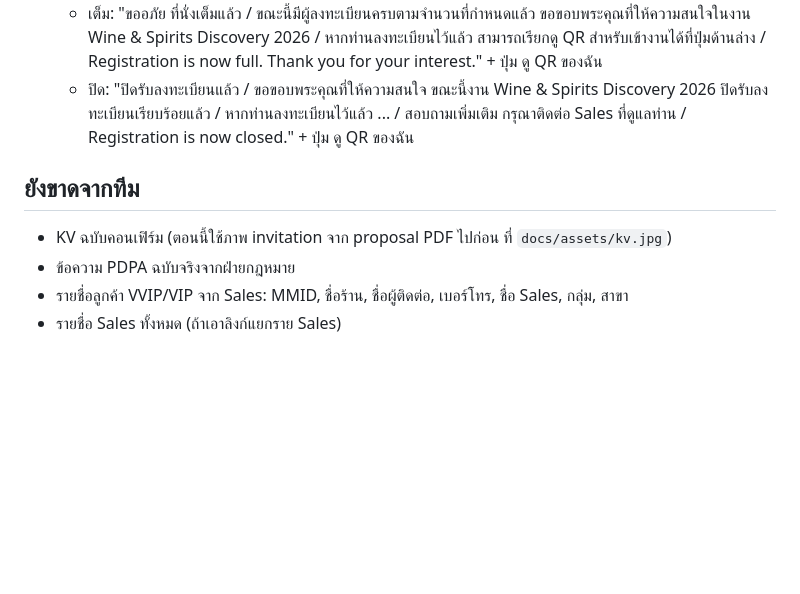
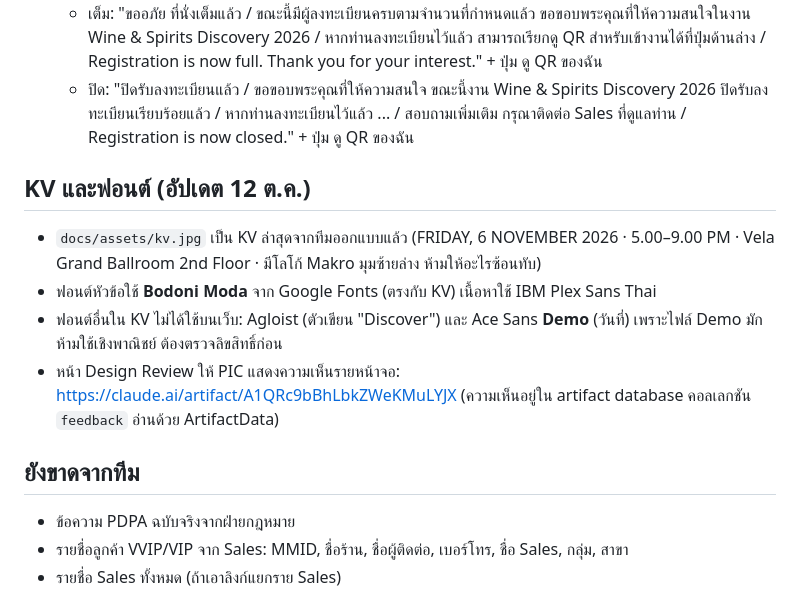
Before and after one commit to nuttaponaverutt-commits/pattaya-event, a Markdown page: HANDOFF.md, the part around the change. Drawn GitHub-style; blank space fills up the shorter version.

Commit message:
Update handoff with final KV, fonts and design review link
Co-Authored-By: Claude Opus 5.5 <noreply@anthropic.com>

```diff
--- a/HANDOFF.md
+++ b/HANDOFF.md
@@ -90,9 +90,15 @@ Agenda: 17:00 ลงทะเบียน · 19:20 Lucky Draw #1 · 20:10 Lucky
    - เต็ม: "ขออภัย ที่นั่งเต็มแล้ว / ขณะนี้มีผู้ลงทะเบียนครบตามจำนวนที่กำหนดแล้ว ขอขอบพระคุณที่ให้ความสนใจในงาน Wine & Spirits Discovery 2026 / หากท่านลงทะเบียนไว้แล้ว สามารถเรียกดู QR สำหรับเข้างานได้ที่ปุ่มด้านล่าง / Registration is now full. Thank you for your interest." + ปุ่ม ดู QR ของฉัน
    - ปิด: "ปิดรับลงทะเบียนแล้ว / ขอขอบพระคุณที่ให้ความสนใจ ขณะนี้งาน Wine & Spirits Discovery 2026 ปิดรับลงทะเบียนเรียบร้อยแล้ว / หากท่านลงทะเบียนไว้แล้ว ... / สอบถามเพิ่มเติม กรุณาติดต่อ Sales ที่ดูแลท่าน / Registration is now closed." + ปุ่ม ดู QR ของฉัน
 
+## KV และฟอนต์ (อัปเดต 12 ต.ค.)
+
+- `docs/assets/kv.jpg` เป็น KV ล่าสุดจากทีมออกแบบแล้ว (FRIDAY, 6 NOVEMBER 2026 · 5.00–9.00 PM · Vela Grand Ballroom 2nd Floor · มีโลโก้ Makro มุมซ้ายล่าง ห้ามให้อะไรซ้อนทับ)
+- ฟอนต์หัวข้อใช้ **Bodoni Moda** จาก Google Fonts (ตรงกับ KV) เนื้อหาใช้ IBM Plex Sans Thai
+- ฟอนต์อื่นใน KV ไม่ได้ใช้บนเว็บ: Agloist (ตัวเขียน "Discover") และ Ace Sans **Demo** (วันที่) เพราะไฟล์ Demo มักห้ามใช้เชิงพาณิชย์ ต้องตรวจลิขสิทธิ์ก่อน
+- หน้า Design Review ให้ PIC แสดงความเห็นรายหน้าจอ: https://claude.ai/artifact/A1QRc9bBhLbkZWeKMuLYJX (ความเห็นอยู่ใน artifact database คอลเลกชัน `feedback` อ่านด้วย ArtifactData)
+
 ## ยังขาดจากทีม
 
-- KV ฉบับคอนเฟิร์ม (ตอนนี้ใช้ภาพ invitation จาก proposal PDF ไปก่อน ที่ `docs/assets/kv.jpg`)
 - ข้อความ PDPA ฉบับจริงจากฝ่ายกฎหมาย
 - รายชื่อลูกค้า VVIP/VIP จาก Sales: MMID, ชื่อร้าน, ชื่อผู้ติดต่อ, เบอร์โทร, ชื่อ Sales, กลุ่ม, สาขา
 - รายชื่อ Sales ทั้งหมด (ถ้าเอาลิงก์แยกราย Sales)
```
